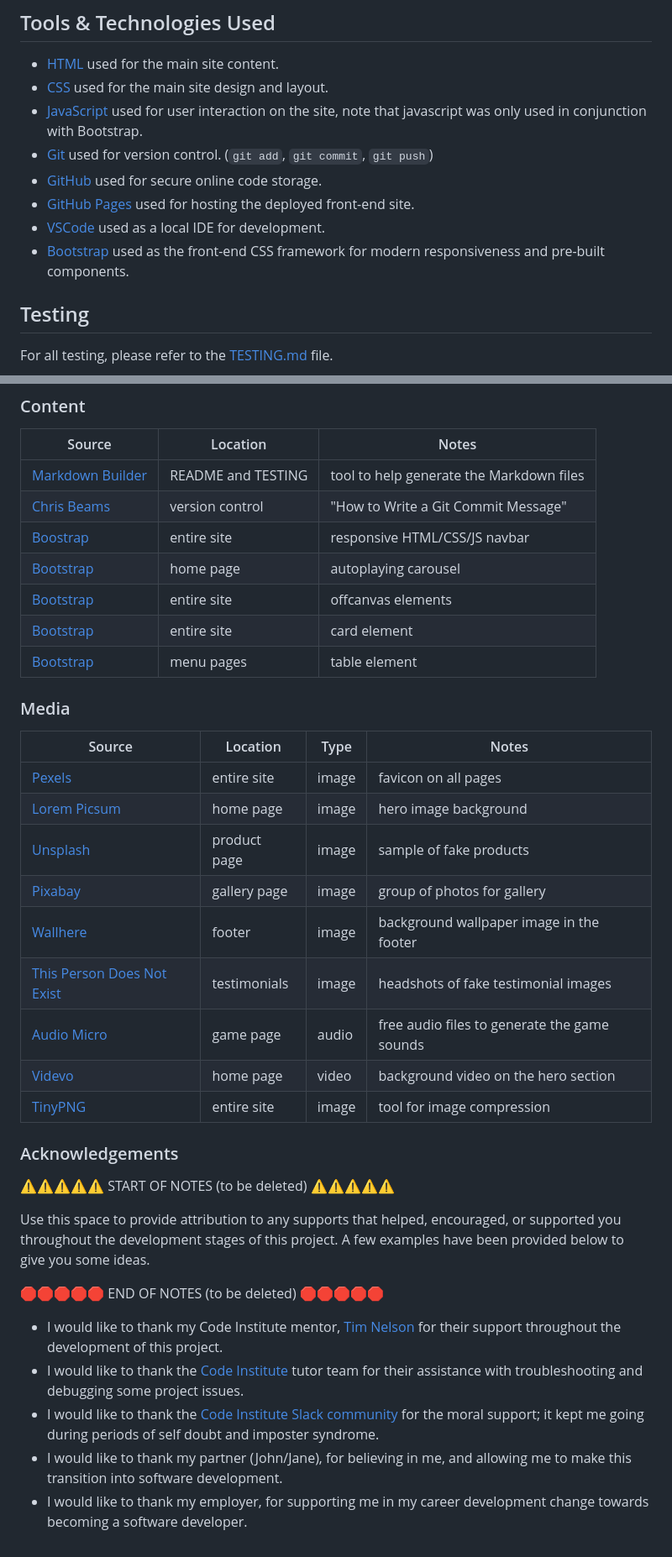
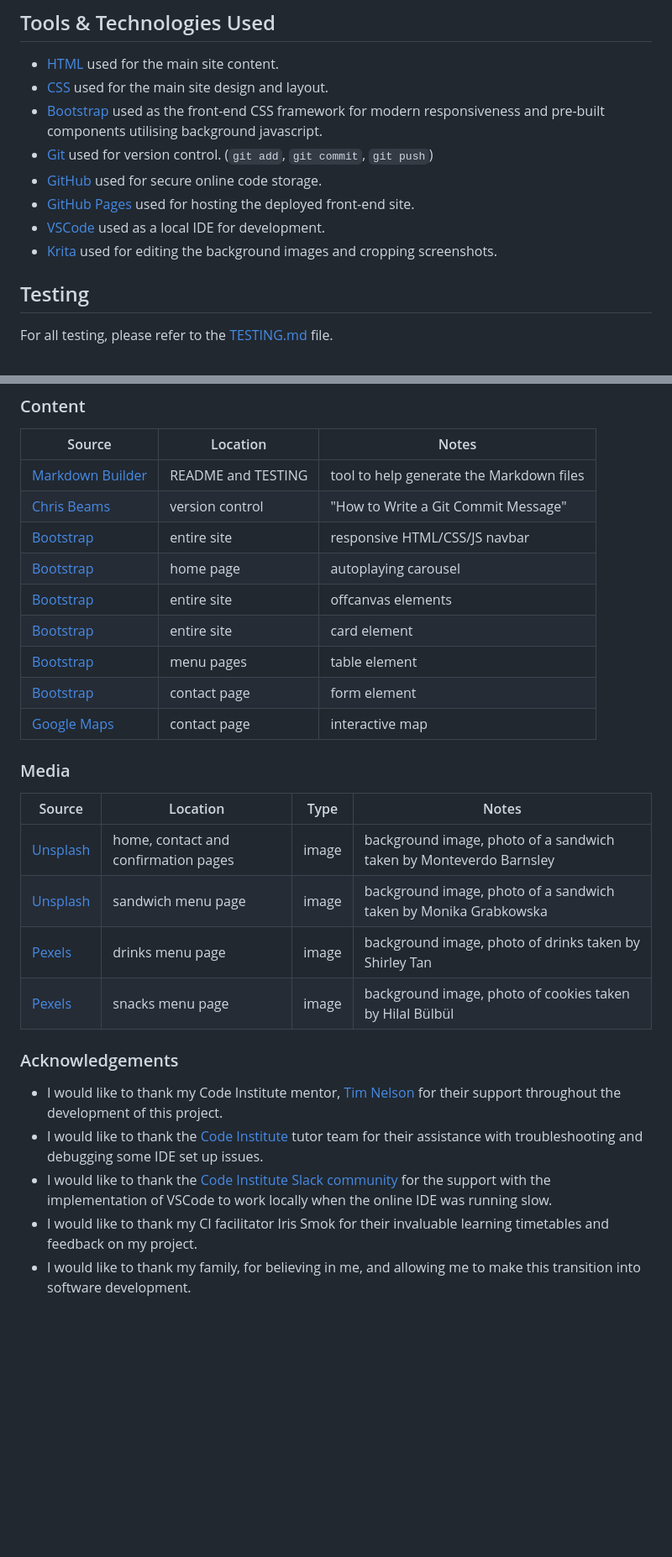
Before and after one commit to boderg/the-bread-shed, a Markdown page: README.md, 2 parts joined by grey strips. Shown: that part at 84% size. Rendered like a GitHub page; blank space fills up the shorter version.

Commit message:
Add media references & acknowledgements to readme

```diff
--- a/README.md
+++ b/README.md
@@ -200,12 +200,12 @@ I've used [Balsamiq](https://balsamiq.com/wireframes) to design my site wirefram
 
 - [HTML](https://en.wikipedia.org/wiki/HTML) used for the main site content.
 - [CSS](https://en.wikipedia.org/wiki/CSS) used for the main site design and layout.
-- [JavaScript](https://www.javascript.com) used for user interaction on the site, note that javascript was only used in conjunction with Bootstrap.
+- [Bootstrap](https://getbootstrap.com) used as the front-end CSS framework for modern responsiveness and pre-built components utilising background javascript.
 - [Git](https://git-scm.com) used for version control. (`git add`, `git commit`, `git push`)
 - [GitHub](https://github.com) used for secure online code storage.
 - [GitHub Pages](https://pages.github.com) used for hosting the deployed front-end site.
 - [VSCode](https://code.visualstudio.com/) used as a local IDE for development.
-- [Bootstrap](https://getbootstrap.com) used as the front-end CSS framework for modern responsiveness and pre-built components.
+- [Krita](https://krita.org/en/) used for editing the background images and cropping screenshots.
 
 ## Testing
 
@@ -266,37 +266,27 @@ No differences have been noted between the local and the deployed pages of The B
 | --- | --- | --- |
 | [Markdown Builder](https://traveltimn.github.io/markdown-builder) | README and TESTING | tool to help generate the Markdown files |
 | [Chris Beams](https://chris.beams.io/posts/git-commit) | version control | "How to Write a Git Commit Message" |
-| [Boostrap](https://getbootstrap.com/docs/5.3/components/navbar/) | entire site | responsive HTML/CSS/JS navbar |
+| [Bootstrap](https://getbootstrap.com/docs/5.3/components/navbar/) | entire site | responsive HTML/CSS/JS navbar |
 | [Bootstrap](https://getbootstrap.com/docs/5.3/components/carousel/) | home page | autoplaying carousel |
 | [Bootstrap](https://getbootstrap.com/docs/5.3/components/offcanvas/) | entire site | offcanvas elements |
 | [Bootstrap](https://getbootstrap.com/docs/5.3/components/card/) | entire site | card element |
 | [Bootstrap](https://getbootstrap.com/docs/5.3/content/tables/) | menu pages | table element |
+| [Bootstrap](https://getbootstrap.com/docs/5.3/forms/form-control/) | contact page | form element |
+| [Google Maps](https://goo.gl/maps/LB4WPhpZbBGpvSt1A) | contact page | interactive map |
 
 ### Media
 
 | Source | Location | Type | Notes |
 | --- | --- | --- | --- |
-| [Pexels](https://www.pexels.com) | entire site | image | favicon on all pages |
-| [Lorem Picsum](https://picsum.photos) | home page | image | hero image background |
-| [Unsplash](https://unsplash.com) | product page | image | sample of fake products |
-| [Pixabay](https://pixabay.com) | gallery page | image | group of photos for gallery |
-| [Wallhere](https://wallhere.com) | footer | image | background wallpaper image in the footer |
-| [This Person Does Not Exist](https://thispersondoesnotexist.com) | testimonials | image | headshots of fake testimonial images |
-| [Audio Micro](https://www.audiomicro.com/free-sound-effects) | game page | audio | free audio files to generate the game sounds |
-| [Videvo](https://www.videvo.net/) | home page | video | background video on the hero section |
-| [TinyPNG](https://tinypng.com) | entire site | image | tool for image compression |
+| [Unsplash](https://unsplash.com/photos/BXNctQYqPOc?utm_source=unsplash&utm_medium=referral&utm_content=creditCopyText) | home, contact and confirmation pages | image | background image, photo of a sandwich taken by Monteverdo Barnsley |
+| [Unsplash](https://unsplash.com/photos/pHeX8H9WQpY?utm_source=unsplash&utm_medium=referral&utm_content=creditCopyText) | sandwich menu page | image | background image, photo of a sandwich taken by Monika Grabkowska |
+| [Pexels](https://www.pexels.com/photo/full-filled-drinking-glass-on-table-2827637/) | drinks menu page | image | background image, photo of drinks taken by Shirley Tan |
+| [Pexels](https://www.pexels.com/photo/crunchy-butter-cookies-with-chocolate-chunks-9828785/) | snacks menu page | image | background image, photo of cookies taken by Hilal  Bülbül
 
 ### Acknowledgements
 
-⚠️⚠️⚠️⚠️⚠️ START OF NOTES (to be deleted) ⚠️⚠️⚠️⚠️⚠️
-
-Use this space to provide attribution to any supports that helped, encouraged, or supported you throughout the development stages of this project.
-A few examples have been provided below to give you some ideas.
-
-🛑🛑🛑🛑🛑 END OF NOTES (to be deleted) 🛑🛑🛑🛑🛑
-
 - I would like to thank my Code Institute mentor, [Tim Nelson](https://github.com/TravelTimN) for their support throughout the development of this project.
-- I would like to thank the [Code Institute](https://codeinstitute.net) tutor team for their assistance with troubleshooting and debugging some project issues.
-- I would like to thank the [Code Institute Slack community](https://code-institute-room.slack.com) for the moral support; it kept me going during periods of self doubt and imposter syndrome.
-- I would like to thank my partner (John/Jane), for believing in me, and allowing me to make this transition into software development.
-- I would like to thank my employer, for supporting me in my career development change towards becoming a software developer.
+- I would like to thank the [Code Institute](https://codeinstitute.net) tutor team for their assistance with troubleshooting and debugging some IDE set up issues.
+- I would like to thank the [Code Institute Slack community](https://code-institute-room.slack.com) for the support with the implementation of VSCode to work locally when the online IDE was running slow.
+- I would like to thank my CI facilitator Iris Smok for their invaluable learning timetables and feedback on my project.
+- I would like to thank my family, for believing in me, and allowing me to make this transition into software development.
```
Also changed, not shown: README-CI-template.md (+1 -1 lines).
